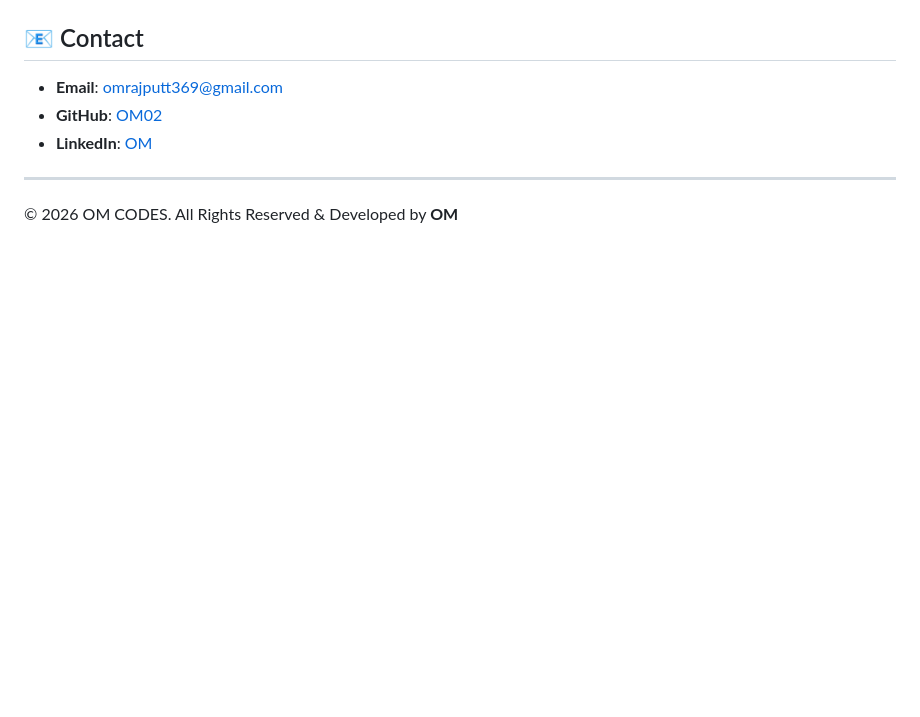
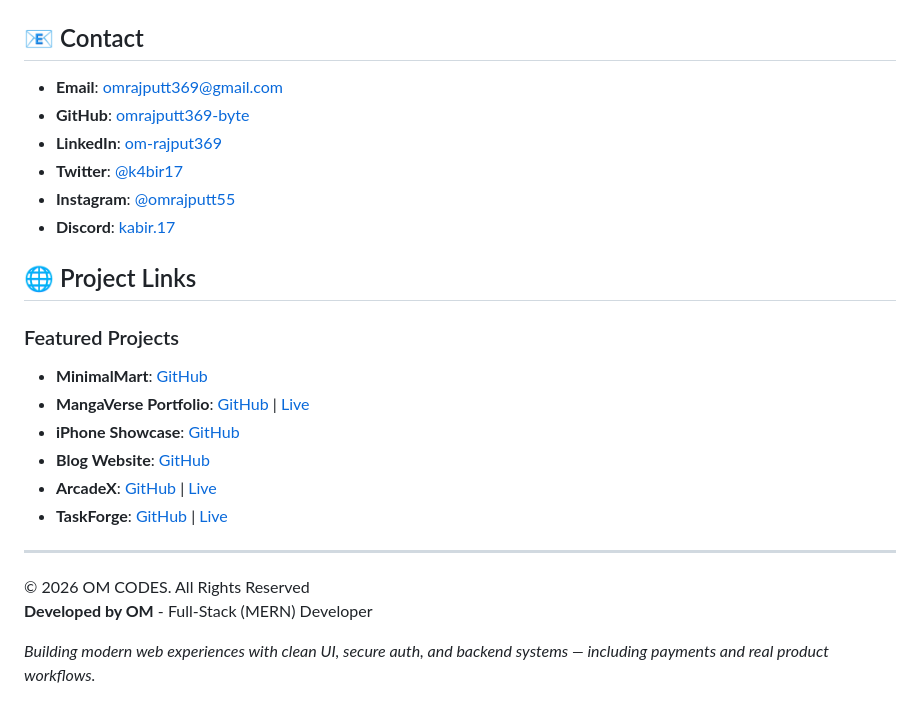
Before and after one commit to omrajputt369-byte/Comic-style-portfolio, a Markdown page: README.md, the part around the change printed below. Drawn GitHub-style; blank space fills up the shorter version.

```diff
--- a/README.md
+++ b/README.md
@@ -63,10 +123,26 @@ Portfolio Design/
 
 ## 📧 Contact
 
-*   **Email**: omrajputt369@gmail.com
-*   **GitHub**: [OM02](https://github.com/omrajputt369-byte)
-*   **LinkedIn**: [OM](https://www.linkedin.com/in/om-rajput369)
+- **Email**: omrajputt369@gmail.com
+- **GitHub**: [omrajputt369-byte](https://github.com/omrajputt369-byte)
+- **LinkedIn**: [om-rajput369](https://www.linkedin.com/in/om-rajput369)
+- **Twitter**: [@k4bir17](https://x.com/k4bir17?s=21)
+- **Instagram**: [@omrajputt55](https://www.instagram.com/omrajputt55)
+- **Discord**: [kabir.17](https://discord.com/users/kabir.17)
+
+## 🌐 Project Links
+
+### Featured Projects
+- **MinimalMart**: [GitHub](https://github.com/omrajputt369-byte/skincarewebsite)
+- **MangaVerse Portfolio**: [GitHub](https://github.com/omrajputt369-byte/mangastyleportfolio) | [Live](https://modernmangaportfolio.netlify.app/)
+- **iPhone Showcase**: [GitHub](https://github.com/omrajputt369-byte/applewebsite)
+- **Blog Website**: [GitHub](https://github.com/omrajputt369-byte/blogwebsite)
+- **ArcadeX**: [GitHub](https://github.com/omrajputt369-byte/game-desktop) | [Live](https://gamezx.netlify.app)
+- **TaskForge**: [GitHub](https://github.com/omrajputt369-byte/orbit-ai-task-manager) | [Live](https://orbitaitaskmanager.netlify.app)
 
 ---
-© 2026 OM CODES. All Rights Reserved &
-Developed by **OM**
+
+© 2026 OM CODES. All Rights Reserved
+**Developed by OM** - Full-Stack (MERN) Developer
+
+*Building modern web experiences with clean UI, secure auth, and backend systems — including payments and real product workflows.*
```
Also changed, not shown: other parts of README.md (+89 -29 lines), images/portfolio-showcase.png (added), 1 other file.
